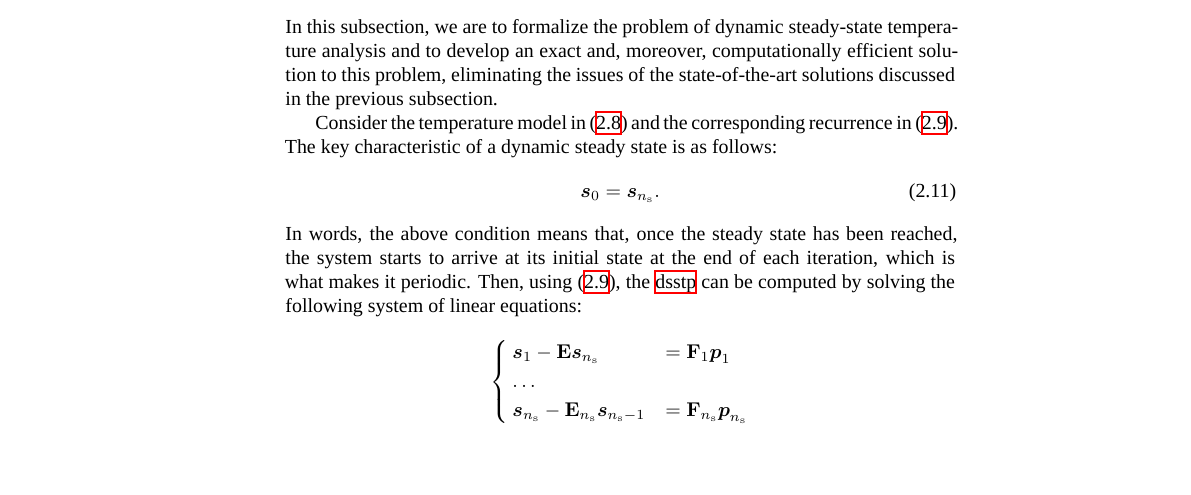
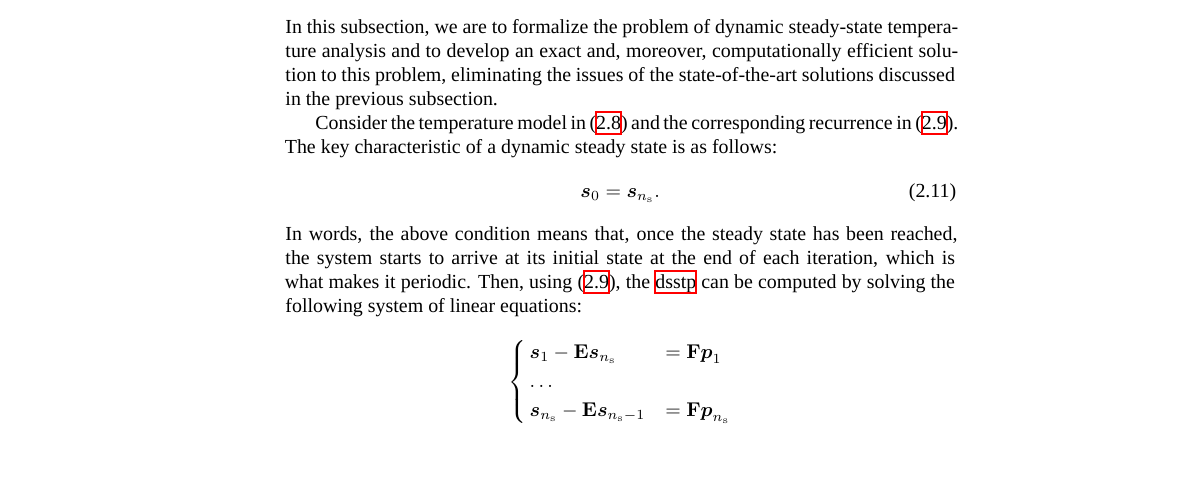
Before and after one commit to quantum-philosophy/thesis, a LaTeX thesis (thesis.tex, which reads include/design-certainty/dynamic-steady-state.tex): part of page 28 of 70, cut so that both start at the same text. Compiled offline with XeLaTeX; a missing font is replaced by an installed copy or a similar font.

Commit message:
Fix a math typo

```diff
--- a/include/design-certainty/dynamic-steady-state.tex
+++ b/include/design-certainty/dynamic-steady-state.tex
@@ -111,9 +111,9 @@ iteration, which is what makes it periodic. Then, using \eref{recurrence}, the
 \ac{DSSTP} can be computed by solving the following system of linear equations:
 \[
   \begin{cases}
-    \vs_1 - \m{E} \vs_\ns & = \m{F}_1 \vp_1 \\
+    \vs_1 - \m{E} \vs_\ns & = \m{F} \vp_1 \\
     \dots \\
-    \vs_\ns - \m{E}_\ns \vs_{\ns - 1} & = \m{F}_\ns \vp_\ns
+    \vs_\ns - \m{E} \vs_{\ns - 1} & = \m{F} \vp_\ns
   \end{cases}
 \]
 where the first equation enforces the boundary condition in
```
